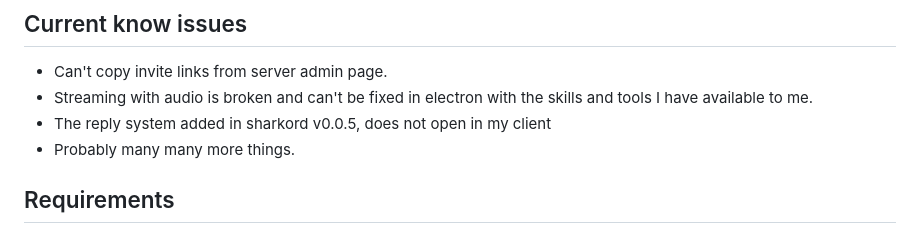
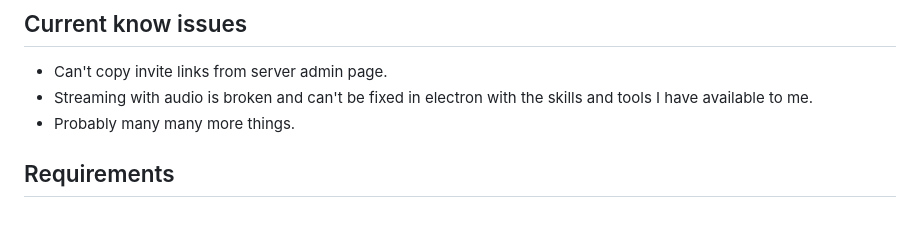
Before and after one commit to Sweets-omg/Sweetshark-client, a Markdown page: README.md, the part around the change. Rendered like a GitHub page.

```diff
--- a/README.md
+++ b/README.md
@@ -24,7 +24,6 @@
 
 - Can't copy invite links from server admin page.
 - Streaming with audio is broken and can't be fixed in electron with the skills and tools I have available to me.
-- The reply system added in sharkord v0.0.5, does not open in my client
 - Probably many many more things.
 
 ## Requirements
```
